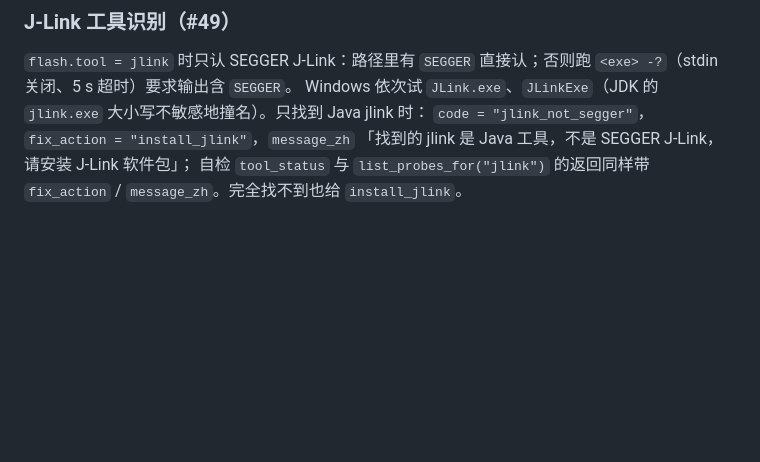
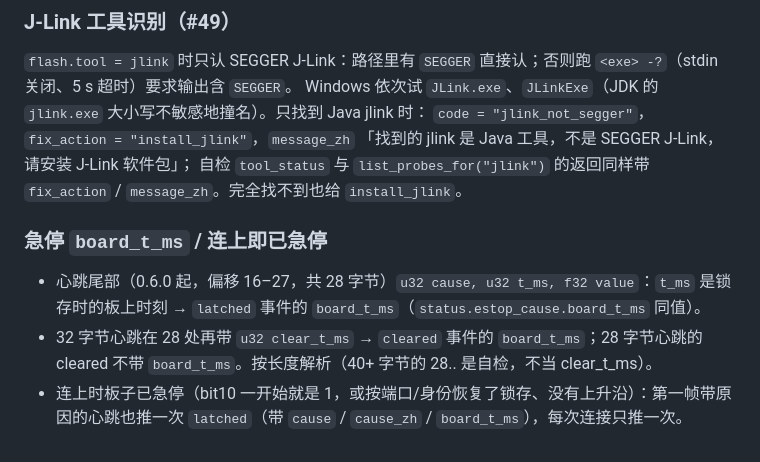
Before and after one commit to Henrykeep/dianzai-workbench, a Markdown page: docs/dev/events.md, the part around the change. Drawn GitHub-style; blank space fills up the shorter version.

Commit message:
events.md: estop board_t_ms (28/32-byte heartbeat) + cause pushed when already latched at connect

```diff
--- a/docs/dev/events.md
+++ b/docs/dev/events.md
@@ -66,3 +66,9 @@
 Windows 依次试 `JLink.exe`、`JLinkExe`（JDK 的 `jlink.exe` 大小写不敏感地撞名）。只找到 Java jlink 时：
 `code = "jlink_not_segger"`，`fix_action = "install_jlink"`，`message_zh` 「找到的 jlink 是 Java 工具，不是 SEGGER J-Link，请安装 J-Link 软件包」；
 自检 `tool_status` 与 `list_probes_for("jlink")` 的返回同样带 `fix_action` / `message_zh`。完全找不到也给 `install_jlink`。
+
+### 急停 `board_t_ms` / 连上即已急停
+
+- 心跳尾部（0.6.0 起，偏移 16–27，共 28 字节）`u32 cause, u32 t_ms, f32 value`：`t_ms` 是锁存时的板上时刻 → `latched` 事件的 `board_t_ms`（`status.estop_cause.board_t_ms` 同值）。
+- 32 字节心跳在 28 处再带 `u32 clear_t_ms` → `cleared` 事件的 `board_t_ms`；28 字节心跳的 cleared 不带 `board_t_ms`。按长度解析（40+ 字节的 28.. 是自检，不当 clear_t_ms）。
+- 连上时板子已急停（bit10 一开始就是 1，或按端口/身份恢复了锁存、没有上升沿）：第一帧带原因的心跳也推一次 `latched`（带 `cause` / `cause_zh` / `board_t_ms`），每次连接只推一次。
```
